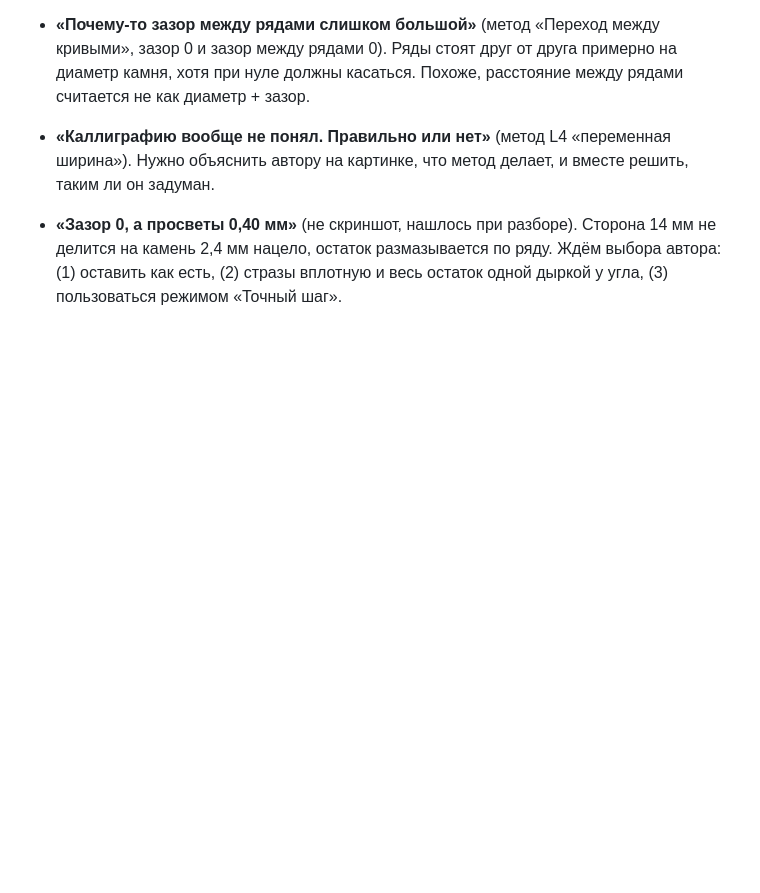
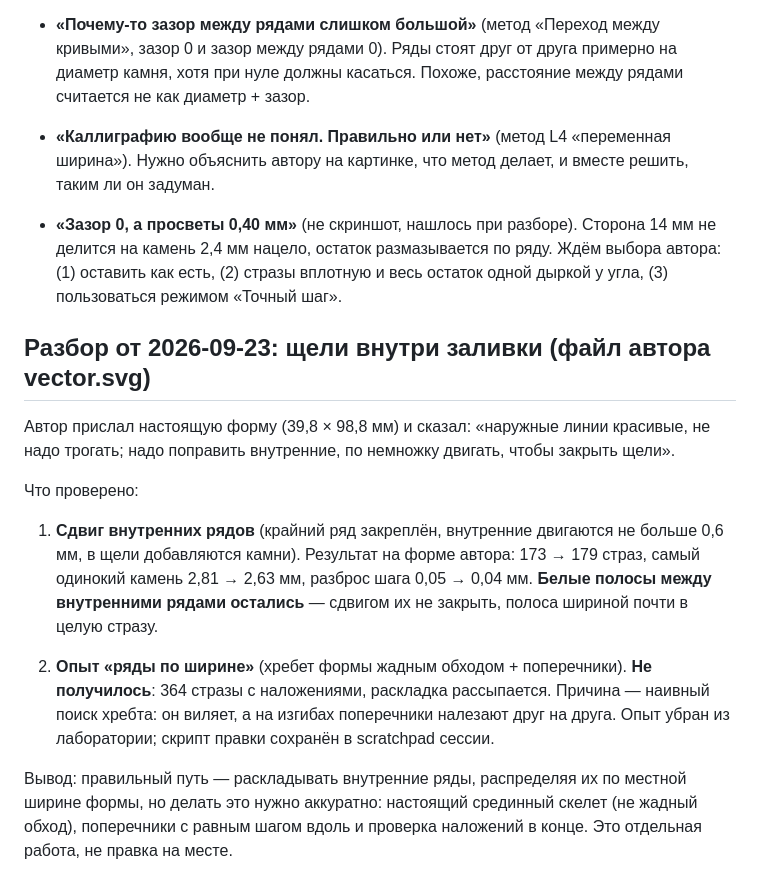
Before and after one commit to little-7o7/strassio, a Markdown page: docs/ЗАМЕЧАНИЯ-АВТОРА.md, the part around the change. Drawn GitHub-style; blank space fills up the shorter version.

Commit message:
Заметки: разбор щелей в контурной заливке на форме автора
Сдвиг внутренних рядов даёт +6 страз и ровнее шаг, но белые полосы между рядами остаются.
Опыт «ряды по ширине» через жадный поиск хребта не получился (364 стразы с наложениями) —
записано, почему, чтобы не повторять.

Co-Authored-By: Claude Opus 5 <noreply@anthropic.com>

```diff
--- a/docs/ЗАМЕЧАНИЯ-АВТОРА.md
+++ b/docs/ЗАМЕЧАНИЯ-АВТОРА.md
@@ -52,3 +52,24 @@
   на камень 2,4 мм нацело, остаток размазывается по ряду. Ждём выбора автора: (1) оставить как
   есть, (2) стразы вплотную и весь остаток одной дыркой у угла, (3) пользоваться режимом
   «Точный шаг».
+
+## Разбор от 2026-09-23: щели внутри заливки (файл автора vector.svg)
+
+Автор прислал настоящую форму (39,8 × 98,8 мм) и сказал: «наружные линии красивые, не надо
+трогать; надо поправить внутренние, по немножку двигать, чтобы закрыть щели».
+
+Что проверено:
+
+1. **Сдвиг внутренних рядов** (крайний ряд закреплён, внутренние двигаются не больше 0,6 мм,
+   в щели добавляются камни). Результат на форме автора: 173 → 179 страз, самый одинокий камень
+   2,81 → 2,63 мм, разброс шага 0,05 → 0,04 мм. **Белые полосы между внутренними рядами остались** —
+   сдвигом их не закрыть, полоса шириной почти в целую стразу.
+
+2. **Опыт «ряды по ширине»** (хребет формы жадным обходом + поперечники). **Не получилось**:
+   364 стразы с наложениями, раскладка рассыпается. Причина — наивный поиск хребта: он виляет,
+   а на изгибах поперечники налезают друг на друга. Опыт убран из лаборатории;
+   скрипт правки сохранён в scratchpad сессии.
+
+Вывод: правильный путь — раскладывать внутренние ряды, распределяя их по местной ширине формы,
+но делать это нужно аккуратно: настоящий срединный скелет (не жадный обход), поперечники с
+равным шагом вдоль и проверка наложений в конце. Это отдельная работа, не правка на месте.
```
